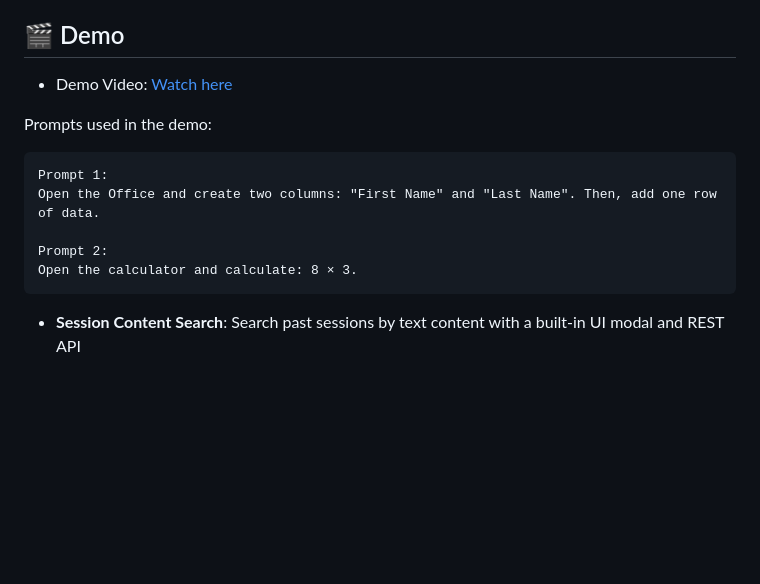
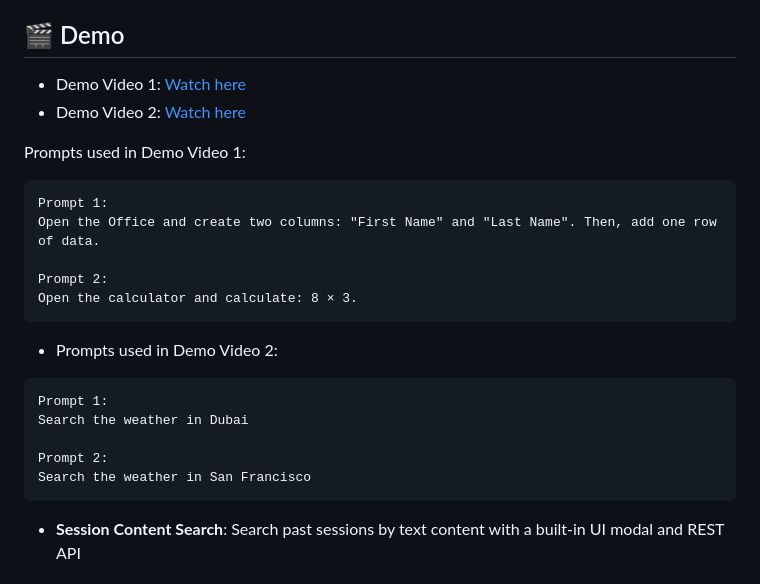
Before and after one commit to amremaish/computer-use-demo, a Markdown page: README.md, the part around the change. Rendered like a GitHub page; blank space fills up the shorter version.

Commit message:
docs: update demo section with additional video and prompts

````diff
--- a/README.md
+++ b/README.md
@@ -26,9 +26,10 @@ A powerful AI agent that can interact with your computer through a web interface
 
 ## 🎬 Demo
 
-- Demo Video: [Watch here](https://drive.google.com/file/d/1bp0yZdsZqY1GNJgmC7FD-nSmJqHjdO9f/view)
+- Demo Video 1: [Watch here](https://drive.google.com/file/d/1bp0yZdsZqY1GNJgmC7FD-nSmJqHjdO9f/view)
+- Demo Video 2: [Watch here](https://drive.google.com/file/d/1nObB3WYgVQP6otH258eSpVkz-1FuWh52/view)
 
-Prompts used in the demo:
+Prompts used in Demo Video 1:
 
 ```text
 Prompt 1:
@@ -36,6 +37,15 @@ Open the Office and create two columns: "First Name" and "Last Name". Then, add
 
 Prompt 2:
 Open the calculator and calculate: 8 × 3.
+```
+- Prompts used in Demo Video 2:
+
+```text
+Prompt 1:
+Search the weather in Dubai
+
+Prompt 2:
+Search the weather in San Francisco
 ```
 - **Session Content Search**: Search past sessions by text content with a built-in UI modal and REST API
 
````
